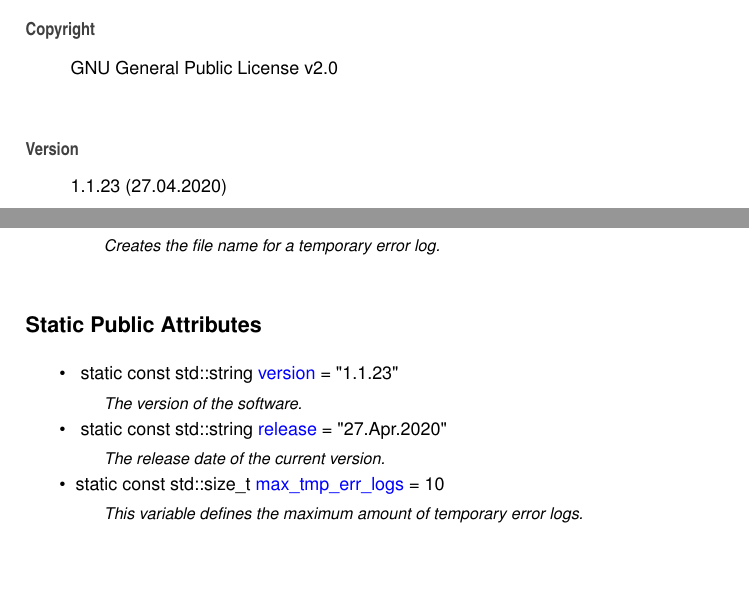
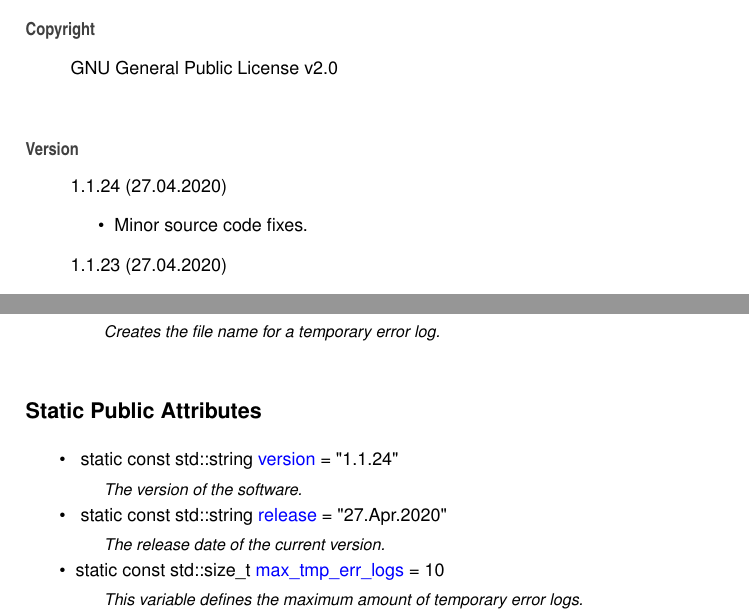
Before and after one commit to Spixmaster/tools, a LaTeX book (doc/latex/refman.tex, which reads doc/latex/index.tex, doc/latex/structtools_1_1Constants.tex): two parts of pages 7 and 13 of 53, joined at a grey line, cut so that both start at the same text, the shorter picture padded with empty space. Compiled offline with pdfLaTeX.

Commit message:
Minor source code update

```diff
--- a/doc/latex/index.tex
+++ b/doc/latex/index.tex
@@ -5,6 +5,11 @@ Matheus Gabriel Werny de Lima
 G\+NU General Public License v2.\+0
 \end{DoxyCopyright}
 \begin{DoxyVersion}{Version}
+1.\+1.\+24 (27.\+04.\+2020)
+\begin{DoxyItemize}
+\item Minor source code fixes.
+\end{DoxyItemize}
+
 1.\+1.\+23 (27.\+04.\+2020)
 \begin{DoxyItemize}
 \item Added the function \char`\"{}tools\+::\+Tools\+::mkdir()\char`\"{}.
--- a/doc/latex/structtools_1_1Constants.tex
+++ b/doc/latex/structtools_1_1Constants.tex
@@ -26,7 +26,7 @@ static std\+::string \mbox{\hyperlink{structtools_1_1Constants_a17c6716c618af4cb
 \begin{DoxyCompactItemize}
 \item
 \mbox{\Hypertarget{structtools_1_1Constants_aa584ebf0aaeb6172368f22672114cb25}\label{structtools_1_1Constants_aa584ebf0aaeb6172368f22672114cb25}}
-static const std\+::string \mbox{\hyperlink{structtools_1_1Constants_aa584ebf0aaeb6172368f22672114cb25}{version}} = \char`\"{}1.\+1.\+23\char`\"{}
+static const std\+::string \mbox{\hyperlink{structtools_1_1Constants_aa584ebf0aaeb6172368f22672114cb25}{version}} = \char`\"{}1.\+1.\+24\char`\"{}
 \begin{DoxyCompactList}\small\item\em The version of the software. \end{DoxyCompactList}\item
 \mbox{\Hypertarget{structtools_1_1Constants_ac5ffd7fda51d548727e969911718e560}\label{structtools_1_1Constants_ac5ffd7fda51d548727e969911718e560}}
 static const std\+::string \mbox{\hyperlink{structtools_1_1Constants_ac5ffd7fda51d548727e969911718e560}{release}} = \char`\"{}27.Apr.\+2020\char`\"{}
```
Also changed, not shown: doc/latex/classtools_1_1SHA256Engine__coll__graph.pdf, doc/latex/classtools_1_1SHA256Engine__inherit__graph.pdf, doc/latex/structtools_1_1Constants.tex (2 more changed lines), 6 other files.
